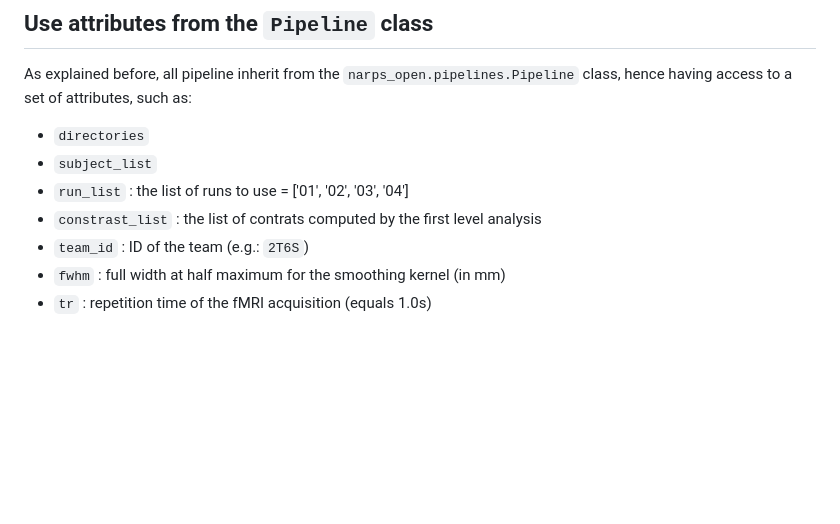
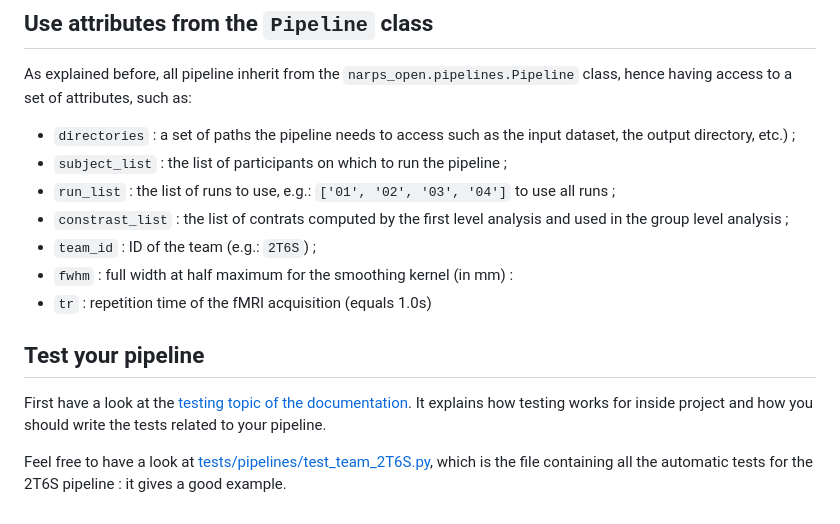
Before and after one commit to Inria-Empenn/narps_open_pipelines, a Markdown page: docs/pipelines.md, the part around the change. Rendered like a GitHub page; blank space fills up the shorter version.

Commit message:
[DOC] how to test pipelines

```diff
--- a/docs/pipelines.md
+++ b/docs/pipelines.md
@@ -116,10 +116,16 @@ def get_subject_level_outputs(self):
 ## Use attributes from the `Pipeline` class
 
 As explained before, all pipeline inherit from the `narps_open.pipelines.Pipeline` class, hence having access to a set of attributes, such as:
-* `directories`
-* `subject_list`
-* `run_list` : the list of runs to use = ['01', '02', '03', '04']
-* `constrast_list` : the list of contrats computed by the first level analysis
-* `team_id` : ID of the team (e.g.: `2T6S`)
-* `fwhm` : full width at half maximum for the smoothing kernel (in mm)
+* `directories` : a set of paths the pipeline needs to access such as the input dataset, the output directory, etc.) ;
+* `subject_list` : the list of participants on which to run the pipeline ;
+* `run_list` : the list of runs to use, e.g.: `['01', '02', '03', '04']` to use all runs ;
+* `constrast_list` : the list of contrats computed by the first level analysis and used in the group level analysis ;
+* `team_id` : ID of the team (e.g.: `2T6S`) ;
+* `fwhm` : full width at half maximum for the smoothing kernel (in mm) :
 * `tr` : repetition time of the fMRI acquisition (equals 1.0s)
+
+## Test your pipeline
+
+First have a look at the [testing topic of the documentation](./docs/testing.md). It explains how testing works for inside project and how you should write the tests related to your pipeline.
+
+Feel free to have a look at [tests/pipelines/test_team_2T6S.py](./tests/pipelines/test_team_2T6S.py), which is the file containing all the automatic tests for the 2T6S pipeline : it gives a good example.
```
